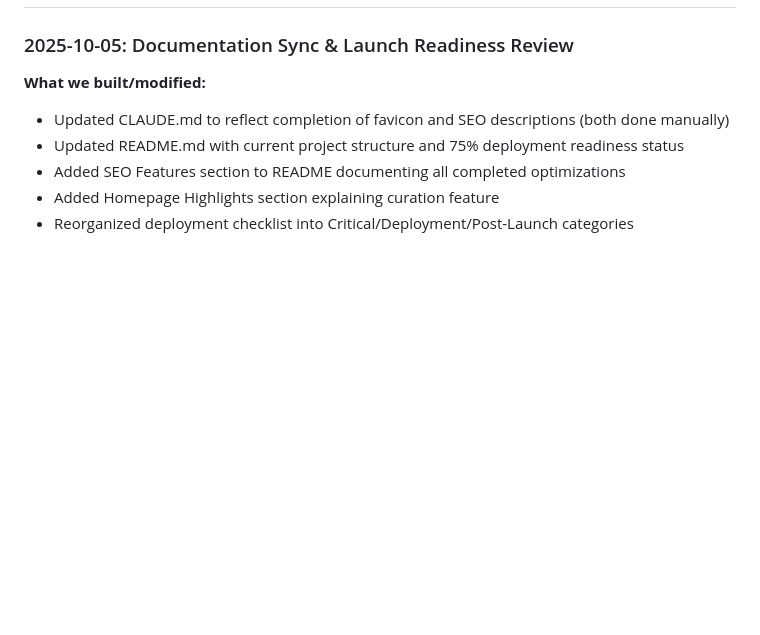
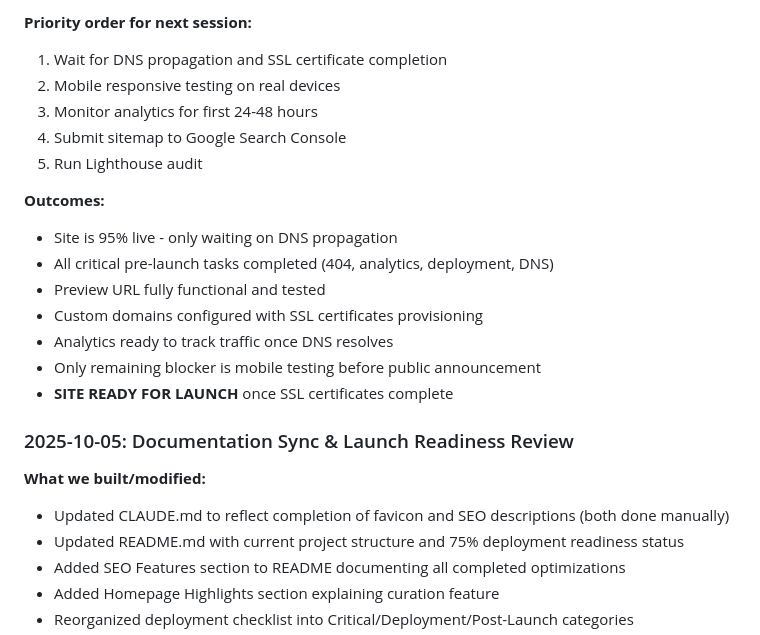
Before and after one commit to amr05008/aaronmichaelroy-site, a Markdown page: CLAUDE.md, the part around one of its changes. GitHub-like rendering; blank space fills up the shorter version.

```diff
--- a/CLAUDE.md
+++ b/CLAUDE.md
@@ -123,3 +191,18 @@ SSL and DNS configured for custom domain (aaronroy.com).
+**Priority order for next session:**
+1. Wait for DNS propagation and SSL certificate completion
+2. Mobile responsive testing on real devices
+3. Monitor analytics for first 24-48 hours
+4. Submit sitemap to Google Search Console
+5. Run Lighthouse audit
+
+**Outcomes:**
+- Site is 95% live - only waiting on DNS propagation
+- All critical pre-launch tasks completed (404, analytics, deployment, DNS)
+- Preview URL fully functional and tested
+- Custom domains configured with SSL certificates provisioning
+- Analytics ready to track traffic once DNS resolves
+- Only remaining blocker is mobile testing before public announcement
+- **SITE READY FOR LAUNCH** once SSL certificates complete
 
 ### 2025-10-05: Documentation Sync & Launch Readiness Review
 
```
Also changed, not shown: other parts of CLAUDE.md (+68 -0 lines).
